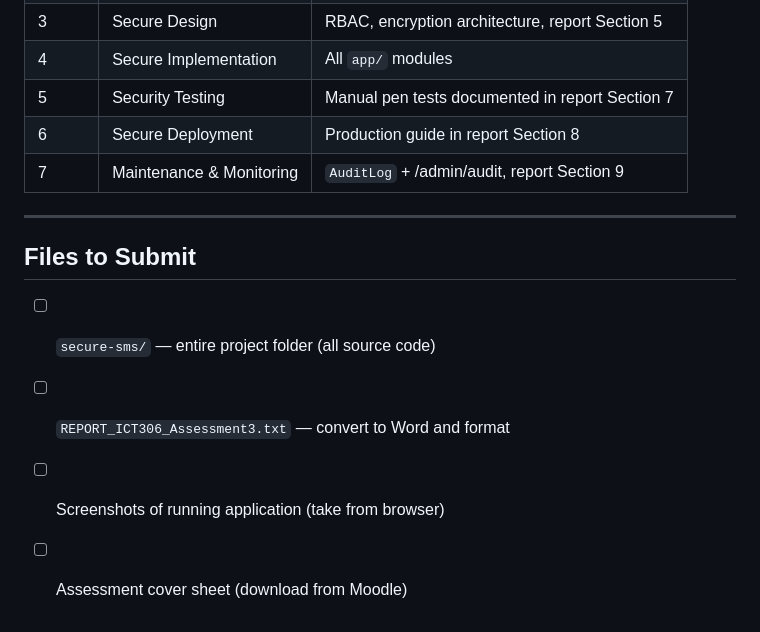
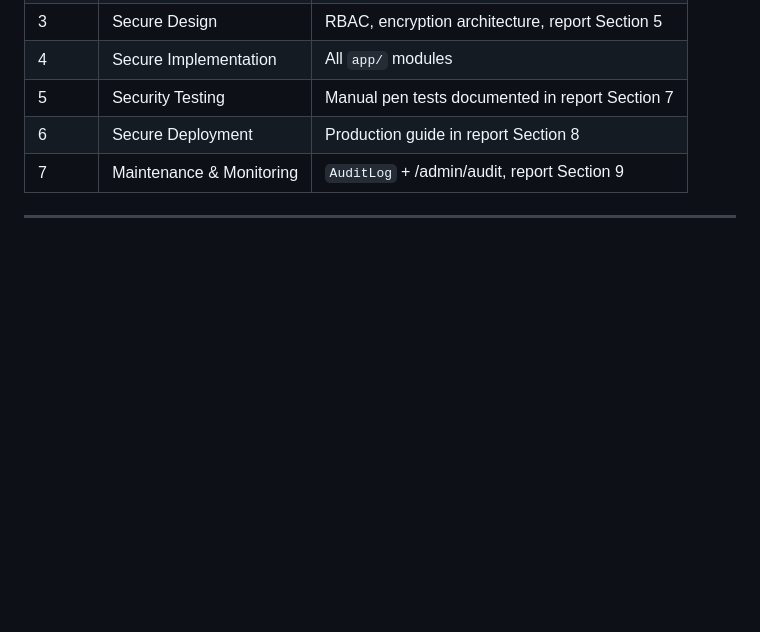
Before and after one commit to LC-PoH/secure-sms, a Markdown page: README.md, the part around the change. Rendered like a GitHub page; blank space fills up the shorter version.

Commit message:
chore: remove submission guidelines from README

```diff
--- a/README.md
+++ b/README.md
@@ -124,10 +124,3 @@ secure-sms/
 | 7 | Maintenance & Monitoring | `AuditLog` + /admin/audit, report Section 9 |
 
 ---
-
-## Files to Submit
-
-- [ ] `secure-sms/` — entire project folder (all source code)
-- [ ] `REPORT_ICT306_Assessment3.txt` — convert to Word and format
-- [ ] Screenshots of running application (take from browser)
-- [ ] Assessment cover sheet (download from Moodle)
```
